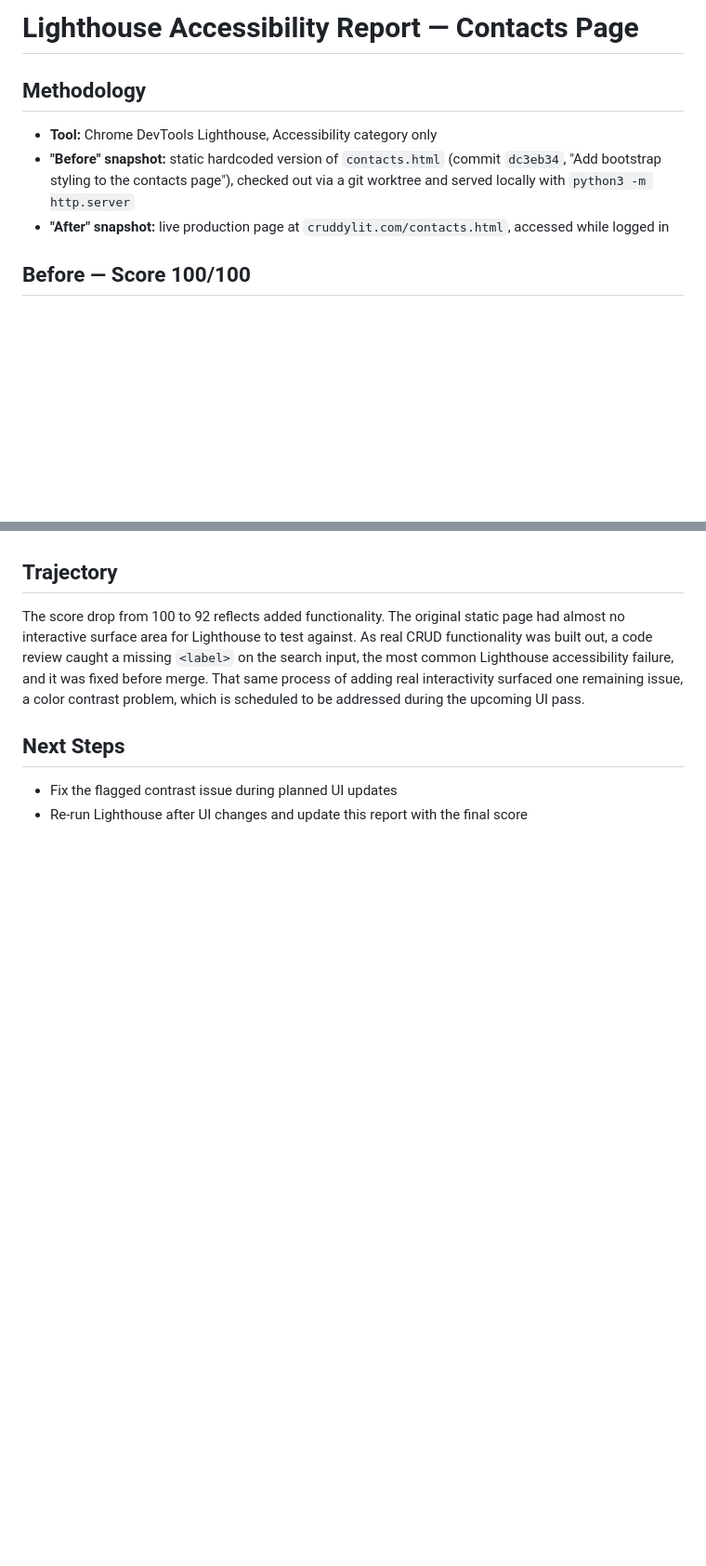
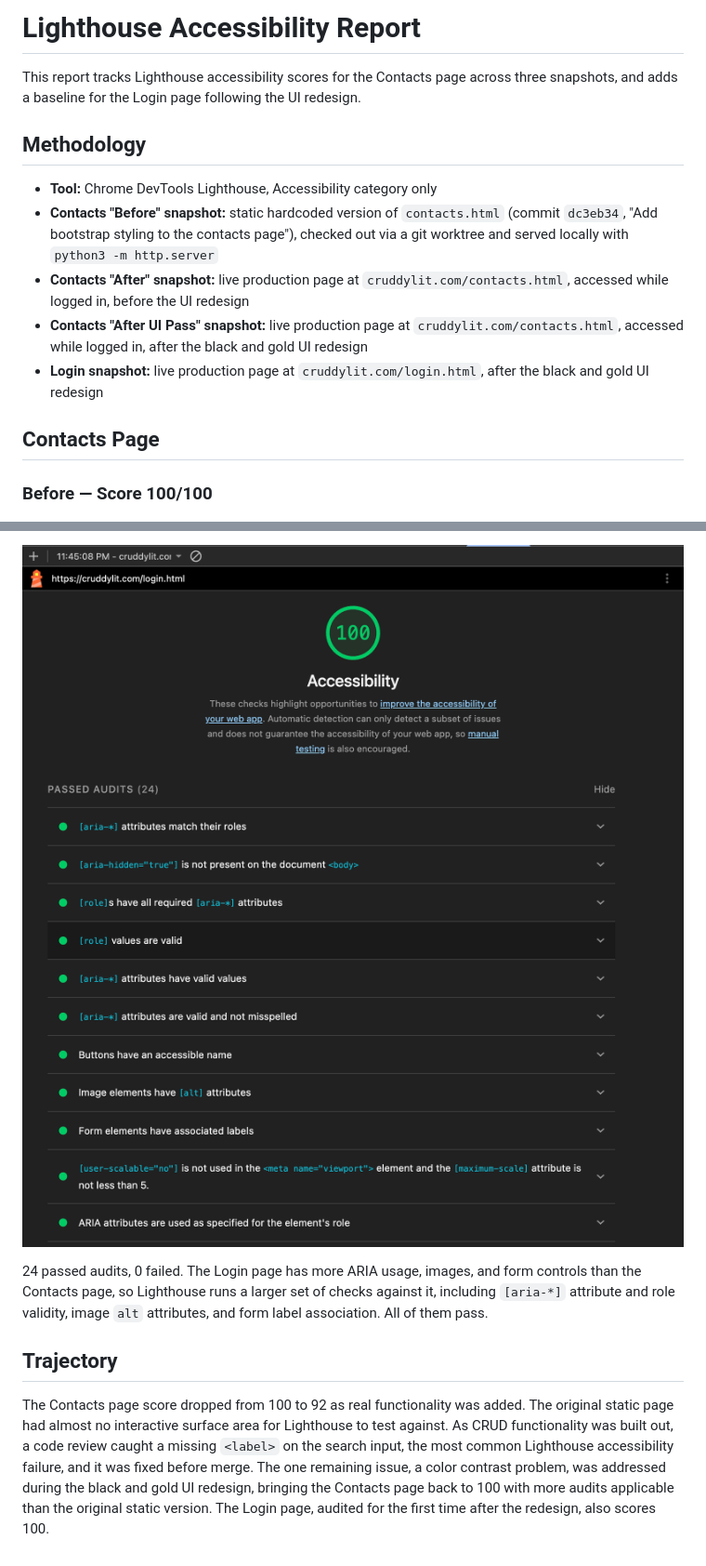
Before and after one commit to N-Saikrishna/CRUD, a Markdown page: docs/lighthouse-report.md, 2 parts joined by grey strips. Shown at 93% size. Rendered like a GitHub page; pictures changed too: docs/images/login-audits.png (added), docs/images/login-score.png (added); blank space fills up the shorter version.

Commit message:
Update Lighthouse report with post-redesign Contacts and Login results

```diff
--- a/docs/lighthouse-report.md
+++ b/docs/lighthouse-report.md
@@ -1,12 +1,19 @@
-# Lighthouse Accessibility Report — Contacts Page
+# Lighthouse Accessibility Report
+
+This report tracks Lighthouse accessibility scores for the Contacts page across
+three snapshots, and adds a baseline for the Login page following the UI redesign.
 
 ## Methodology
 
 - **Tool:** Chrome DevTools Lighthouse, Accessibility category only
-- **"Before" snapshot:** static hardcoded version of `contacts.html` (commit `dc3eb34`, "Add bootstrap styling to the contacts page"), checked out via a git worktree and served locally with `python3 -m http.server`
-- **"After" snapshot:** live production page at `cruddylit.com/contacts.html`, accessed while logged in
+- **Contacts "Before" snapshot:** static hardcoded version of `contacts.html` (commit `dc3eb34`, "Add bootstrap styling to the contacts page"), checked out via a git worktree and served locally with `python3 -m http.server`
+- **Contacts "After" snapshot:** live production page at `cruddylit.com/contacts.html`, accessed while logged in, before the UI redesign
+- **Contacts "After UI Pass" snapshot:** live production page at `cruddylit.com/contacts.html`, accessed while logged in, after the black and gold UI redesign
+- **Login snapshot:** live production page at `cruddylit.com/login.html`, after the black and gold UI redesign
 
-## Before — Score 100/100
+## Contacts Page
+
+### Before — Score 100/100
 
 ![Before score](images/before-score.png)
 ![Before audits](images/before-audits.png)
@@ -31,9 +52,19 @@ applicable to the page at all.
+![Login score](images/login-score.png)
+![Login audits](images/login-audits.png)
+
+24 passed audits, 0 failed. The Login page has more ARIA usage, images, and form
+controls than the Contacts page, so Lighthouse runs a larger set of checks
+against it, including `[aria-*]` attribute and role validity, image `alt`
+attributes, and form label association. All of them pass.
+
 ## Trajectory
 
-The score drop from 100 to 92 reflects added functionality. The original static page had almost no interactive surface area for Lighthouse to test against. As real CRUD functionality was built out, a code review caught a missing `<label>` on the search input, the most common Lighthouse accessibility failure, and it was fixed before merge. That same process of adding real interactivity surfaced one remaining issue, a color contrast problem, which is scheduled to be addressed during the
-upcoming UI pass.
-
-## Next Steps
-
-- Fix the flagged contrast issue during planned UI updates
-- Re-run Lighthouse after UI changes and update this report with the final score
+The Contacts page score dropped from 100 to 92 as real functionality was added.
+The original static page had almost no interactive surface area for Lighthouse
+to test against. As CRUD functionality was built out, a code review caught a
+missing `<label>` on the search input, the most common Lighthouse accessibility
+failure, and it was fixed before merge. The one remaining issue, a color
+contrast problem, was addressed during the black and gold UI redesign, bringing
+the Contacts page back to 100 with more audits applicable than the original
+static version. The Login page, audited for the first time after the redesign,
+also scores 100.
```
Also changed, not shown: other parts of docs/lighthouse-report.md (+15 -1 lines), docs/images/contacts-ui-audits.png (added), docs/images/contacts-ui-score.png (added).
